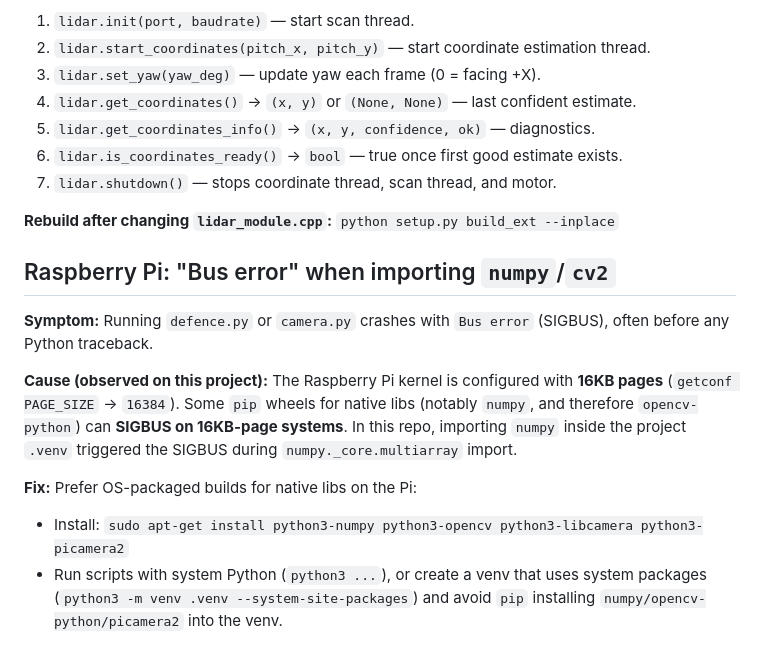
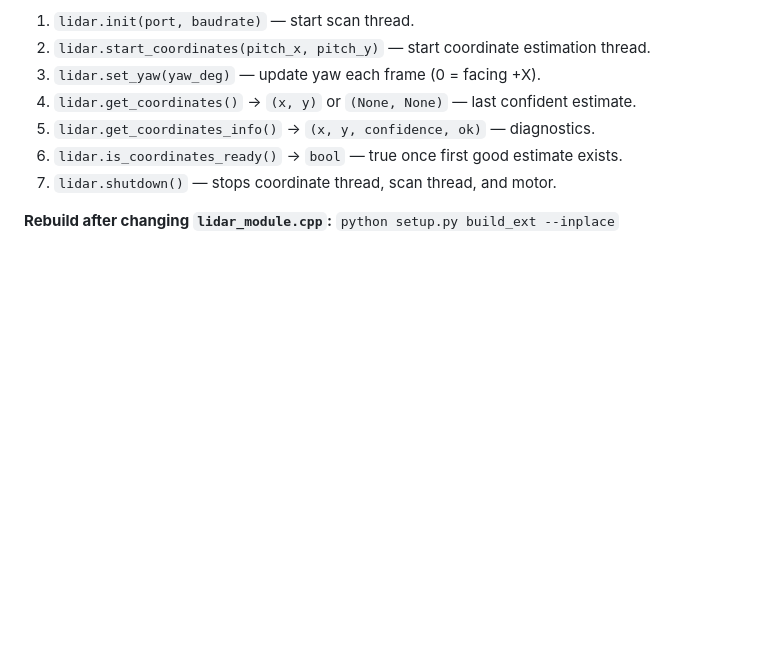
Before and after one commit to arbusam/Soccer, a Markdown page: AGENTS.md, the part around the change. Drawn GitHub-style; blank space fills up the shorter version.

Commit message:
Move bus error outside of AGENTS.md

```diff
--- a/AGENTS.md
+++ b/AGENTS.md
@@ -51,14 +51,3 @@ Whenever you finish writing code, activate the environment and use `ruff check`
 7. `lidar.shutdown()` — stops coordinate thread, scan thread, and motor.
 
 **Rebuild after changing `lidar_module.cpp`:** `python setup.py build_ext --inplace`
-
-## Raspberry Pi: "Bus error" when importing `numpy`/`cv2`
-
-**Symptom:** Running `defence.py` or `camera.py` crashes with `Bus error` (SIGBUS), often before any Python traceback.
-
-**Cause (observed on this project):** The Raspberry Pi kernel is configured with **16KB pages** (`getconf PAGE_SIZE` → `16384`). Some `pip` wheels for native libs (notably `numpy`, and therefore `opencv-python`) can **SIGBUS on 16KB-page systems**. In this repo, importing `numpy` inside the project `.venv` triggered the SIGBUS during `numpy._core.multiarray` import.
-
-**Fix:** Prefer OS-packaged builds for native libs on the Pi:
-
-- Install: `sudo apt-get install python3-numpy python3-opencv python3-libcamera python3-picamera2`
-- Run scripts with system Python (`python3 ...`), or create a venv that uses system packages (`python3 -m venv .venv --system-site-packages`) and avoid `pip` installing `numpy/opencv-python/picamera2` into the venv.
```
Also changed, not shown: 1 other file.
